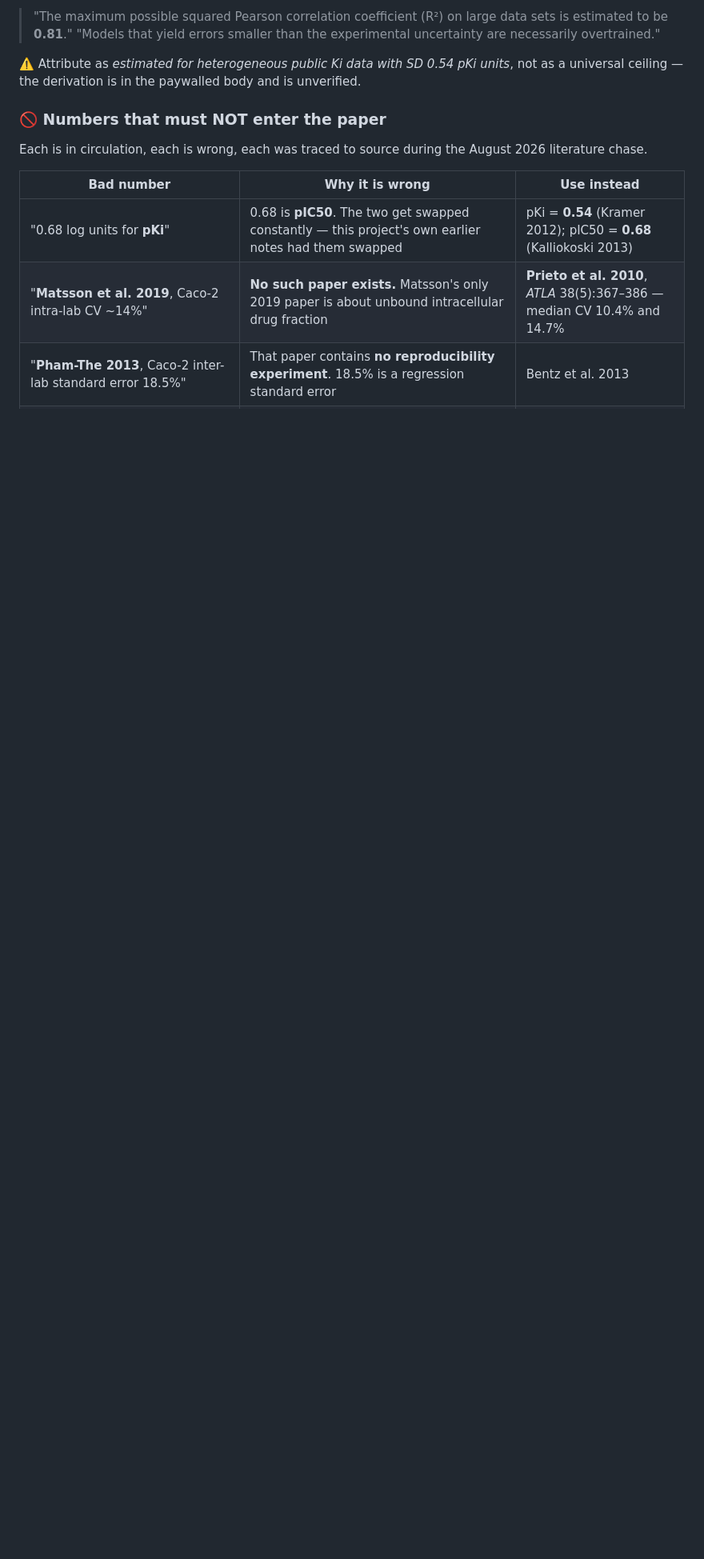
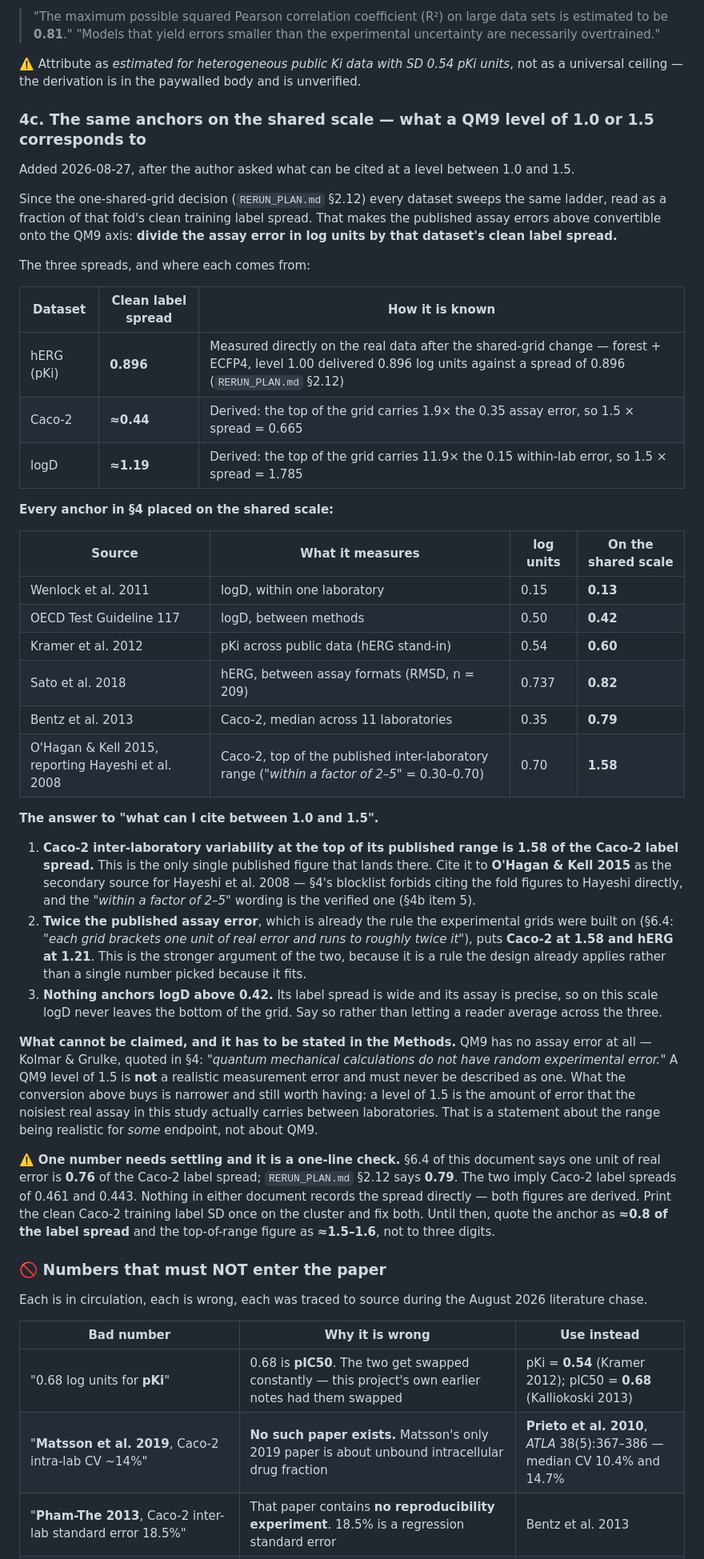
Before and after one commit to adpunt/qsar_qm_models, a Markdown page: NOISE_DESIGN.md, the part around the change. Shown at 80% size. Rendered like a GitHub page; blank space fills up the shorter version.

Commit message:
What a level of 1.0 to 1.5 corresponds to in the literature
The one-shared-grid decision makes every dataset sweep the same ladder as a
fraction of its clean training label spread, which makes the published assay
errors convertible onto that axis. Divide the assay error in log units by the
dataset's label spread.

Only one published figure lands between 1.0 and 1.5: Caco-2 inter-laboratory
variability at the top of its range, 0.70 log units, which is about 1.58 of the
Caco-2 label spread. Cite it to OHagan2015 as secondary for Hayeshi2008 -- the
blocklist forbids citing the fold figures to Hayeshi directly.

The stronger argument is the design's own rule, that each grid runs to about
twice published error: that puts Caco-2 at 1.58 and hERG at 1.21. Nothing
anchors logD above 0.42; its assay is precise and its spread is wide.

QM9 itself has no assay error and a level of 1.5 there must never be described
as a realistic measurement error. Kolmar and Grulke say so outright and are
quoted in section 4.

One discrepancy flagged rather than papered over: this document says one unit of
real error is 0.76 of the Caco-2 label spread and RERUN_PLAN says 0.79. Both are
derived and neither document records the spread itself. Print the clean Caco-2
training label SD once on the cluster and fix both; until then quote it to one
digit.

Co-Authored-By: Claude Opus 5 (1M context) <noreply@anthropic.com>
Claude-Session: https://claude.ai/code/session_01LxZMbz3R3zYJUDZkeLz3ML

```diff
--- a/NOISE_DESIGN.md
+++ b/NOISE_DESIGN.md
@@ -484,6 +484,63 @@ Notes:
 
 ⚠️ Attribute as *estimated for heterogeneous public Ki data with SD 0.54 pKi units*, not as
 a universal ceiling — the derivation is in the paywalled body and is unverified.
+
+### 4c. The same anchors on the shared scale — what a QM9 level of 1.0 or 1.5 corresponds to
+
+Added 2026-08-27, after the author asked what can be cited at a level between 1.0 and 1.5.
+
+Since the one-shared-grid decision (`RERUN_PLAN.md` §2.12) every dataset sweeps the same ladder,
+read as a fraction of that fold's clean training label spread. That makes the published assay
+errors above convertible onto the QM9 axis: **divide the assay error in log units by that
+dataset's clean label spread.**
+
+The three spreads, and where each comes from:
+
+| Dataset | Clean label spread | How it is known |
+|---|---|---|
+| hERG (pKi) | **0.896** | Measured directly on the real data after the shared-grid change — forest + ECFP4, level 1.00 delivered 0.896 log units against a spread of 0.896 (`RERUN_PLAN.md` §2.12) |
+| Caco-2 | **≈0.44** | Derived: the top of the grid carries 1.9× the 0.35 assay error, so 1.5 × spread = 0.665 |
+| logD | **≈1.19** | Derived: the top of the grid carries 11.9× the 0.15 within-lab error, so 1.5 × spread = 1.785 |
+
+**Every anchor in §4 placed on the shared scale:**
+
+| Source | What it measures | log units | On the shared scale |
+|---|---|---|---|
+| Wenlock et al. 2011 | logD, within one laboratory | 0.15 | **0.13** |
+| OECD Test Guideline 117 | logD, between methods | 0.50 | **0.42** |
+| Kramer et al. 2012 | pKi across public data (hERG stand-in) | 0.54 | **0.60** |
+| Sato et al. 2018 | hERG, between assay formats (RMSD, n = 209) | 0.737 | **0.82** |
+| Bentz et al. 2013 | Caco-2, median across 11 laboratories | 0.35 | **0.79** |
+| O'Hagan & Kell 2015, reporting Hayeshi et al. 2008 | Caco-2, top of the published inter-laboratory range (*"within a factor of 2–5"* = 0.30–0.70) | 0.70 | **1.58** |
+
+**The answer to "what can I cite between 1.0 and 1.5".**
+
+1. **Caco-2 inter-laboratory variability at the top of its published range is 1.58 of the Caco-2
+   label spread.** This is the only single published figure that lands there. Cite it to
+   **O'Hagan & Kell 2015** as the secondary source for Hayeshi et al. 2008 — §4's blocklist forbids
+   citing the fold figures to Hayeshi directly, and the *"within a factor of 2–5"* wording is the
+   verified one (§4b item 5).
+2. **Twice the published assay error**, which is already the rule the experimental grids were built
+   on (§6.4: *"each grid brackets one unit of real error and runs to roughly twice it"*), puts
+   **Caco-2 at 1.58 and hERG at 1.21**. This is the stronger argument of the two, because it is a
+   rule the design already applies rather than a single number picked because it fits.
+3. **Nothing anchors logD above 0.42.** Its label spread is wide and its assay is precise, so on
+   this scale logD never leaves the bottom of the grid. Say so rather than letting a reader
+   average across the three.
+
+**What cannot be claimed, and it has to be stated in the Methods.** QM9 has no assay error at all —
+Kolmar & Grulke, quoted in §4: *"quantum mechanical calculations do not have random experimental
+error."* A QM9 level of 1.5 is **not** a realistic measurement error and must never be described as
+one. What the conversion above buys is narrower and still worth having: a level of 1.5 is the amount
+of error that the noisiest real assay in this study actually carries between laboratories. That is a
+statement about the range being realistic for *some* endpoint, not about QM9.
+
+⚠️ **One number needs settling and it is a one-line check.** §6.4 of this document says one unit of
+real error is **0.76** of the Caco-2 label spread; `RERUN_PLAN.md` §2.12 says **0.79**. The two imply
+Caco-2 label spreads of 0.461 and 0.443. Nothing in either document records the spread directly —
+both figures are derived. Print the clean Caco-2 training label SD once on the cluster and fix both.
+Until then, quote the anchor as **≈0.8 of the label spread** and the top-of-range figure as
+**≈1.5–1.6**, not to three digits.
 
 ### 🚫 Numbers that must NOT enter the paper
 
```
